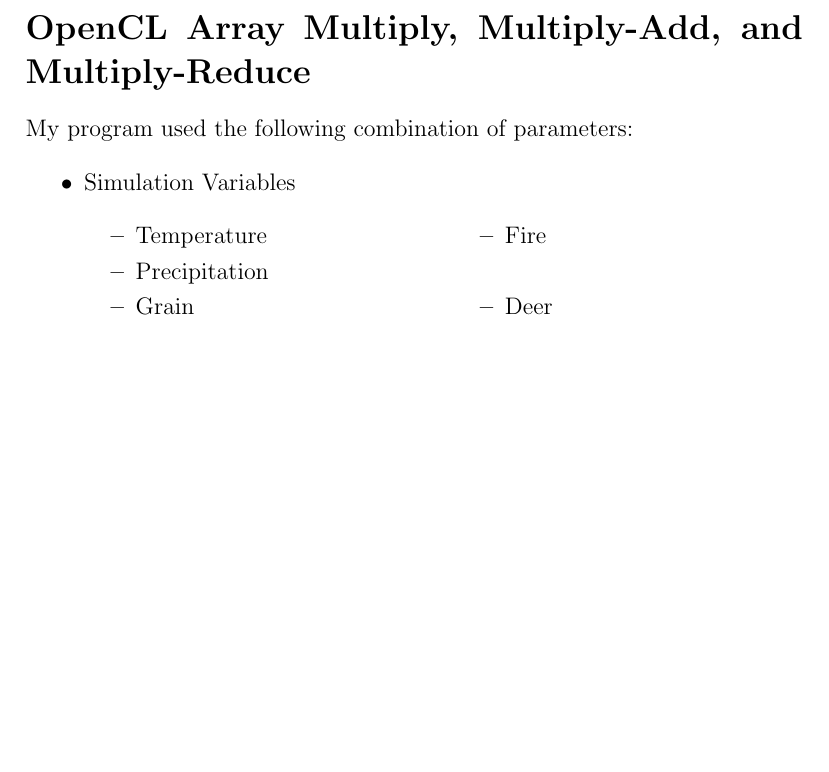
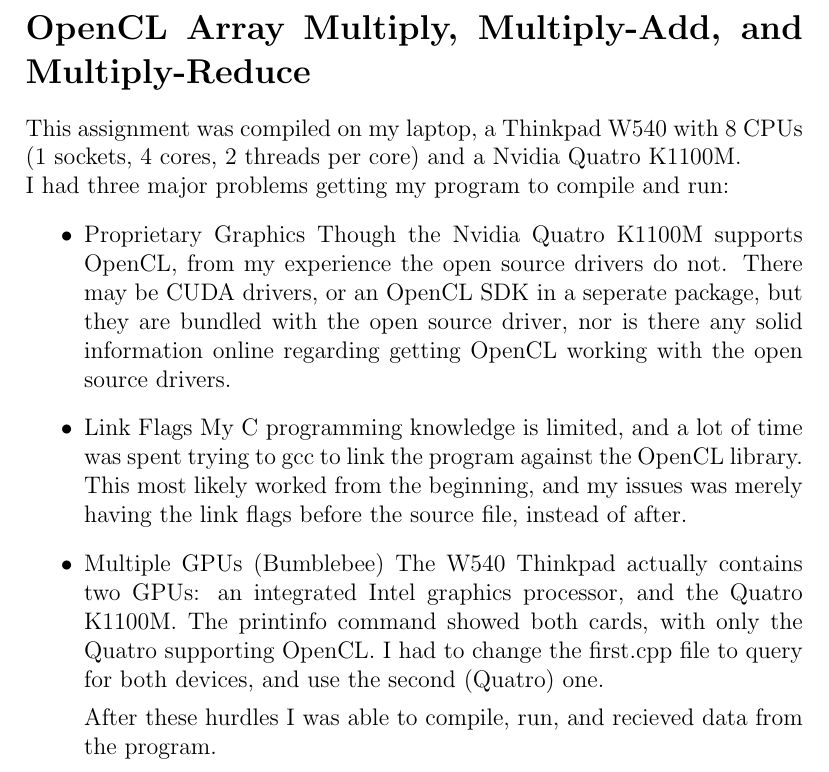
Before and after one commit to bramwelt/CS475, a LaTeX problem sheet (assignment5/writeup/writeup.tex): part of page 1 of 2 before the commit and part of page 1 of 3 after it, cut so that both start at the same text, the shorter picture padded with empty space. Compiled offline with pdfLaTeX.

Commit message:
Add machine information to Project 5 writeup

```diff
--- a/assignment5/writeup/writeup.tex
+++ b/assignment5/writeup/writeup.tex
@@ -29,21 +29,33 @@
 
 \section*{OpenCL Array Multiply, Multiply-Add, and Multiply-Reduce}
 
-My program used the following combination of parameters:
+This assignment was compiled on my laptop, a Thinkpad W540 with 8 CPUs
+(1 sockets, 4 cores, 2 threads per core) and a Nvidia Quatro K1100M.
 
+I had three major problems getting my program to compile and run:
 \begin{itemize}
-    \item Simulation Variables
-        \begin{multicols}{2}
-            \begin{itemize}
-                \item Temperature
-                \item Precipitation
-                \item Grain
-                \item Fire
-                \item Deer
-            \end{itemize}
-        \end{multicols}
-\end{itemize}
+    \item Proprietary Graphics
+        Though the Nvidia Quatro K1100M supports OpenCL, from my
+        experience the open source drivers do not. There may be CUDA
+        drivers, or an OpenCL SDK in a seperate package, but they are
+        bundled with the open source driver, nor is there any solid
+        information online regarding getting OpenCL working with the
+        open source drivers.
+    \item Link Flags
+        My C programming knowledge is limited, and a lot of time was
+        spent trying to gcc to link the program against the OpenCL
+        library. This most likely worked from the beginning, and my
+        issues was merely having the link flags before the source file,
+        instead of after.
+    \item Multiple GPUs (Bumblebee)
+        The W540 Thinkpad actually contains two GPUs: an integrated
+        Intel graphics processor, and the Quatro K1100M. The printinfo
+        command showed both cards, with only the Quatro supporting
+        OpenCL. I had to change the first.cpp file to query for both
+        devices, and use the second (Quatro) one.
 
+After these hurdles I was able to compile, run, and recieved data from
+the program.
 
 \section*{Graph}
 
```
